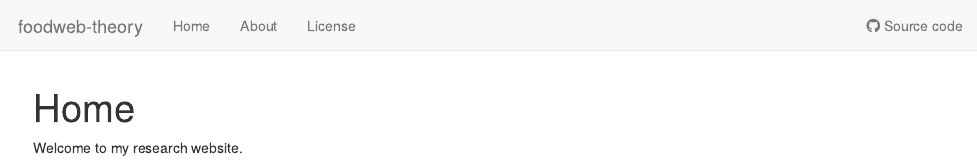
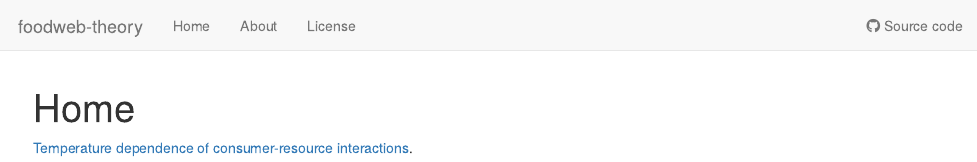
Before and after one commit to mabarbour/foodweb-theory, an R Markdown document (analysis/index.Rmd): the page in a window 1100 px wide, from its top. Rendered offline with R 4.5, knitr and Pandoc, with nearby package versions; drawn as R Markdown's standard HTML page in place of the format the file asks for.

Commit message:
Added link to temperature dependence analysis

```diff
--- a/analysis/index.Rmd
+++ b/analysis/index.Rmd
@@ -3,9 +3,9 @@ title: "Home"
 site: workflowr::wflow_site
 output:
   workflowr::wflow_html:
-    toc: true
+    toc: false
 editor_options:
   chunk_output_type: console
 ---
 
-Welcome to my research website.
+[Temperature dependence of consumer-resource interactions](temperature-dependence.html).
```
